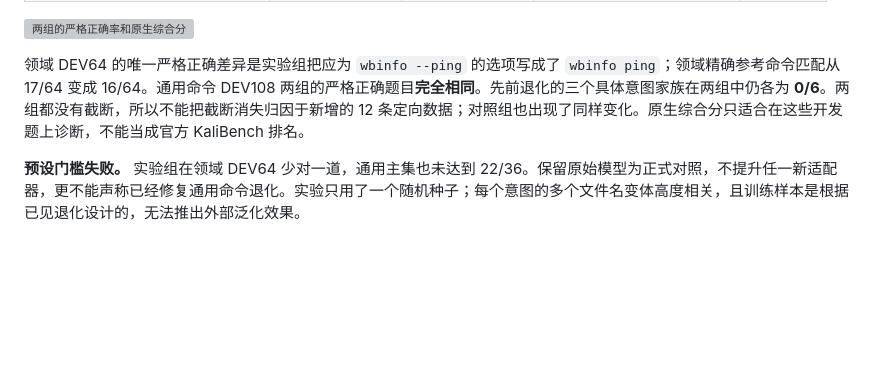
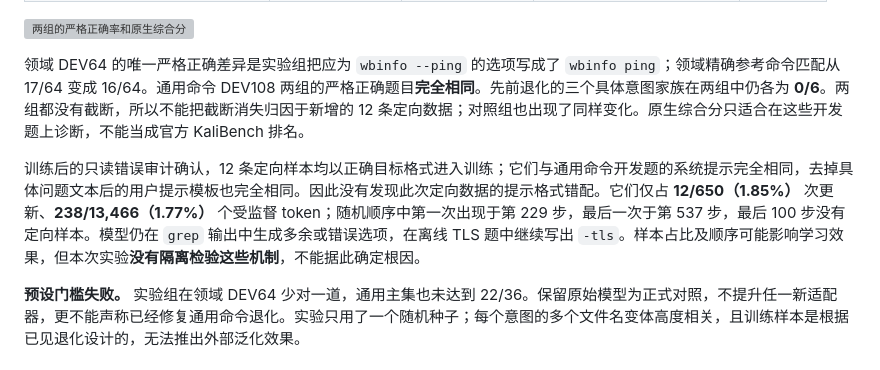
Before and after one commit to Tobudase/aba-cyber-posttraining, a Markdown page: docs/KALI_QWEN_TARGETED_REPLAY_650_ZH_2026-10-31.md, the part around the change. GitHub-like rendering; blank space fills up the shorter version; grey boxes are pictures that could not be loaded.

```diff
--- a/docs/KALI_QWEN_TARGETED_REPLAY_650_ZH_2026-10-31.md
+++ b/docs/KALI_QWEN_TARGETED_REPLAY_650_ZH_2026-10-31.md
@@ -30,6 +30,8 @@
 
 领域 DEV64 的唯一严格正确差异是实验组把应为 `wbinfo --ping` 的选项写成了 `wbinfo ping`；领域精确参考命令匹配从 17/64 变成 16/64。通用命令 DEV108 两组的严格正确题目**完全相同**。先前退化的三个具体意图家族在两组中仍各为 **0/6**。两组都没有截断，所以不能把截断消失归因于新增的 12 条定向数据；对照组也出现了同样变化。原生综合分只适合在这些开发题上诊断，不能当成官方 KaliBench 排名。
 
+训练后的只读错误审计确认，12 条定向样本均以正确目标格式进入训练；它们与通用命令开发题的系统提示完全相同，去掉具体问题文本后的用户提示模板也完全相同。因此没有发现此次定向数据的提示格式错配。它们仅占 **12/650（1.85%）** 次更新、**238/13,466（1.77%）** 个受监督 token；随机顺序中第一次出现于第 229 步，最后一次于第 537 步，最后 100 步没有定向样本。模型仍在 `grep` 输出中生成多余或错误选项，在离线 TLS 题中继续写出 `-tls`。样本占比及顺序可能影响学习效果，但本次实验**没有隔离检验这些机制**，不能据此确定根因。
+
 **预设门槛失败。** 实验组在领域 DEV64 少对一道，通用主集也未达到 22/36。保留原始模型为正式对照，不提升任一新适配器，更不能声称已经修复通用命令退化。实验只用了一个随机种子；每个意图的多个文件名变体高度相关，且训练样本是根据已见退化设计的，无法推出外部泛化效果。
 
 ## 资源、边界与下一步
```
Also changed, not shown: README.md (+1 -1 lines).
